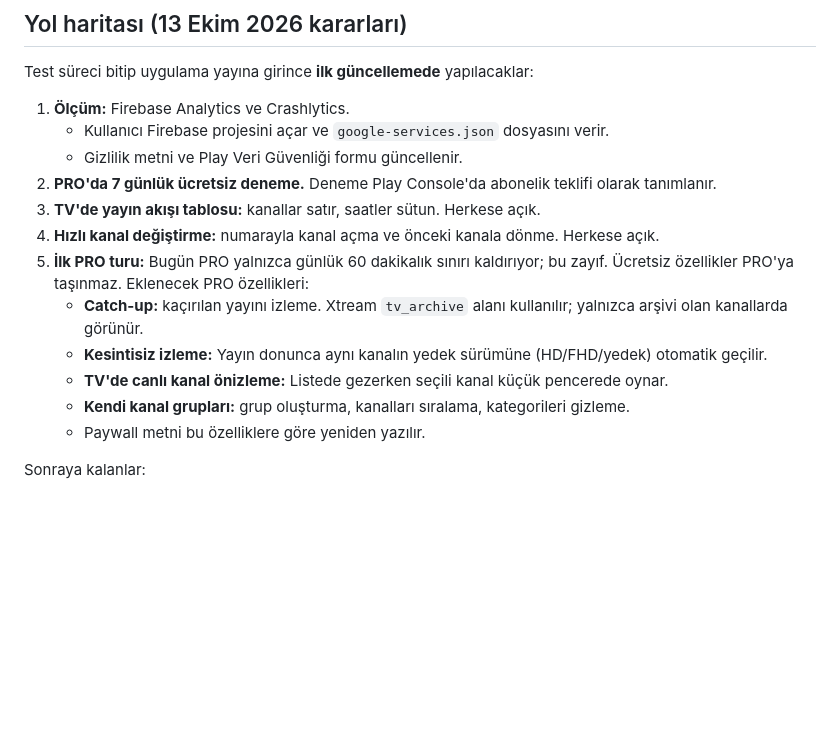
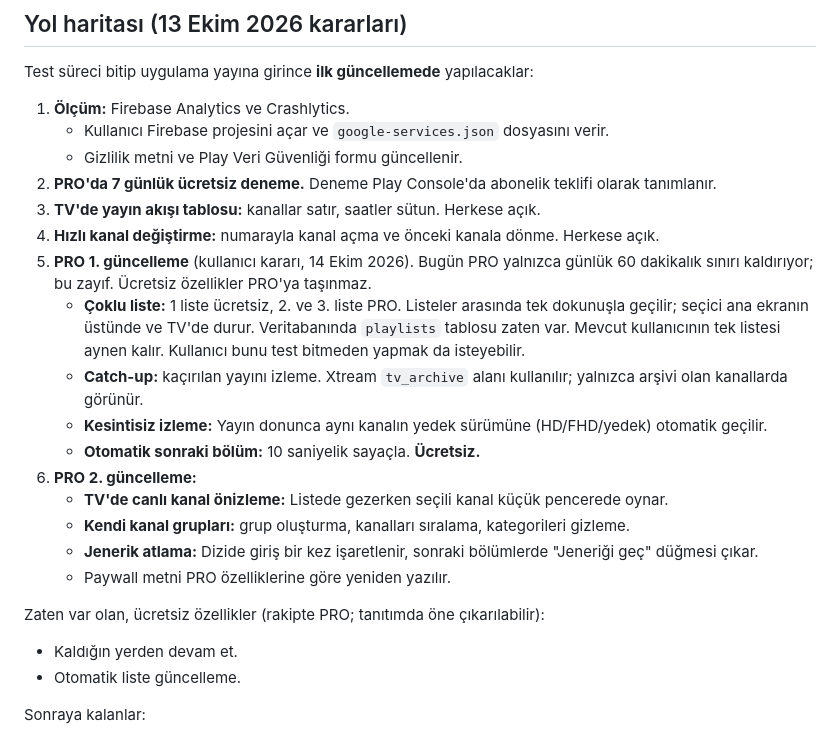
Before and after one commit to yilmazmurat08/cinestream, a Markdown page: CLAUDE.md, the part around the change. Rendered like a GitHub page; blank space fills up the shorter version.

Commit message:
CLAUDE.md: yol haritası güncellendi (çoklu liste, otomatik sonraki bölüm, jenerik atlama)
Co-Authored-By: Claude Opus 5.5 <noreply@anthropic.com>
Claude-Session: https://claude.ai/code/session_01ER33523VoiWUX5yh7Ck2TW

```diff
--- a/CLAUDE.md
+++ b/CLAUDE.md
@@ -40,12 +40,20 @@ Test süreci bitip uygulama yayına girince **ilk güncellemede** yapılacaklar:
 2. **PRO'da 7 günlük ücretsiz deneme.** Deneme Play Console'da abonelik teklifi olarak tanımlanır.
 3. **TV'de yayın akışı tablosu:** kanallar satır, saatler sütun. Herkese açık.
 4. **Hızlı kanal değiştirme:** numarayla kanal açma ve önceki kanala dönme. Herkese açık.
-5. **İlk PRO turu:** Bugün PRO yalnızca günlük 60 dakikalık sınırı kaldırıyor; bu zayıf. Ücretsiz özellikler PRO'ya taşınmaz. Eklenecek PRO özellikleri:
+5. **PRO 1. güncelleme** (kullanıcı kararı, 14 Ekim 2026). Bugün PRO yalnızca günlük 60 dakikalık sınırı kaldırıyor; bu zayıf. Ücretsiz özellikler PRO'ya taşınmaz.
+   - **Çoklu liste:** 1 liste ücretsiz, 2. ve 3. liste PRO. Listeler arasında tek dokunuşla geçilir; seçici ana ekranın üstünde ve TV'de durur. Veritabanında `playlists` tablosu zaten var. Mevcut kullanıcının tek listesi aynen kalır. Kullanıcı bunu test bitmeden yapmak da isteyebilir.
    - **Catch-up:** kaçırılan yayını izleme. Xtream `tv_archive` alanı kullanılır; yalnızca arşivi olan kanallarda görünür.
    - **Kesintisiz izleme:** Yayın donunca aynı kanalın yedek sürümüne (HD/FHD/yedek) otomatik geçilir.
+   - **Otomatik sonraki bölüm:** 10 saniyelik sayaçla. **Ücretsiz.**
+6. **PRO 2. güncelleme:**
    - **TV'de canlı kanal önizleme:** Listede gezerken seçili kanal küçük pencerede oynar.
    - **Kendi kanal grupları:** grup oluşturma, kanalları sıralama, kategorileri gizleme.
-   - Paywall metni bu özelliklere göre yeniden yazılır.
+   - **Jenerik atlama:** Dizide giriş bir kez işaretlenir, sonraki bölümlerde "Jeneriği geç" düğmesi çıkar.
+   - Paywall metni PRO özelliklerine göre yeniden yazılır.
+
+Zaten var olan, ücretsiz özellikler (rakipte PRO; tanıtımda öne çıkarılabilir):
+- Kaldığın yerden devam et.
+- Otomatik liste güncelleme.
 
 Sonraya kalanlar:
 - Canlı yayını durdurma ve geri sarma.
```
